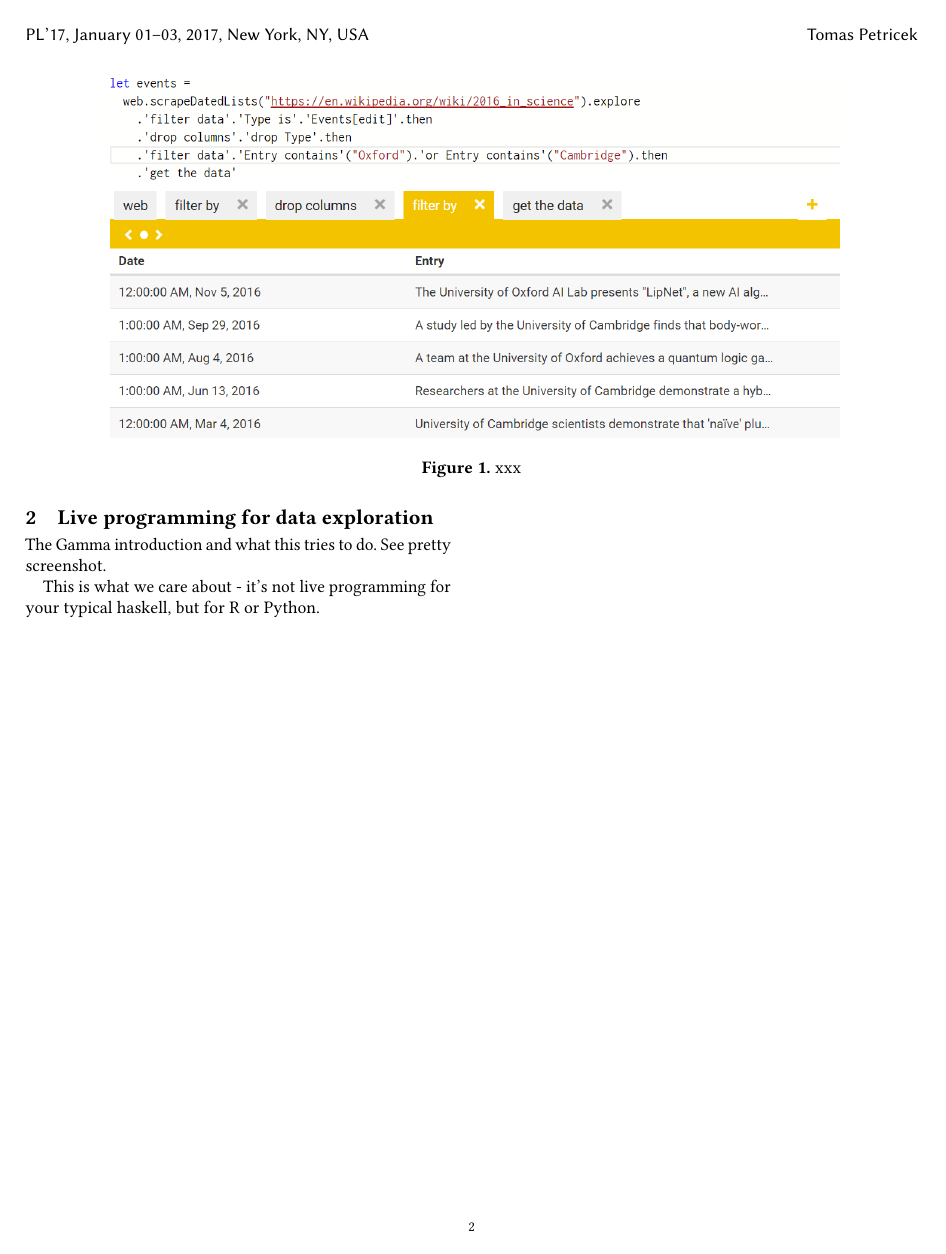
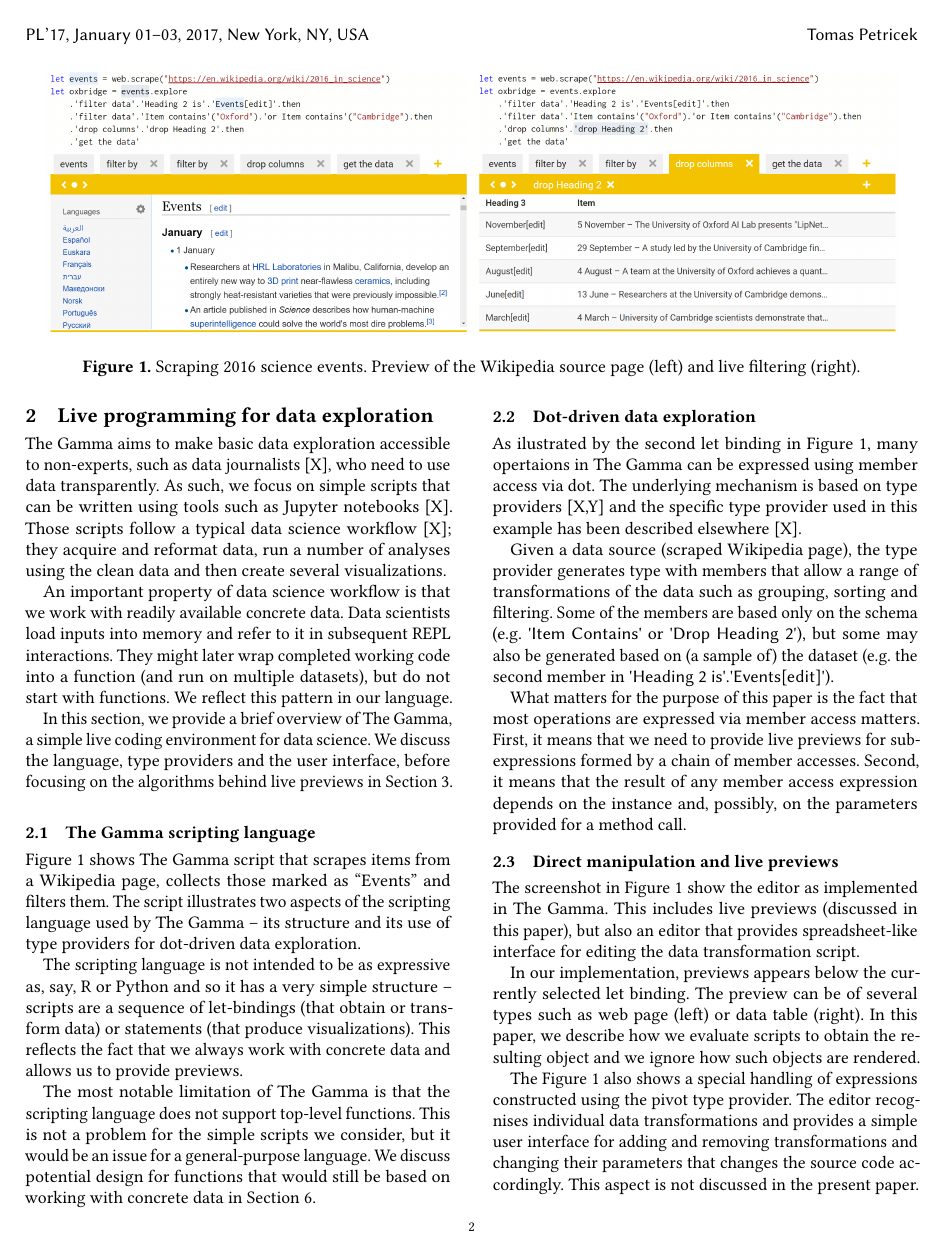
Before and after one commit to the-gamma/thegamma-publications, a LaTeX paper (live/paper.tex): page 2 of 8. The pictures show the PDF file live/paper.pdf that the author committed with the source.

Commit message:
Updating informal gamma intro

```diff
--- a/live/paper.tex
+++ b/live/paper.tex
@@ -161,24 +166,84 @@ foundations to the growing and important trend of text-based live coding environ
 % --------------------------------------------------------------------------------------------------
 
 \begin{figure*}
-\includegraphics[scale=0.45]{scrape.png}
-\caption{xxx}
+\includegraphics[scale=0.21]{wiki.png}
+\includegraphics[scale=0.21]{drop.png}
+\caption{Scraping 2016 science events. Preview of the Wikipedia source page (left) and live filtering (right).}
+\label{fig:thegamma}
 \end{figure*}
-
-\newpage
 
 % ==================================================================================================
 
 \section{Live programming for data exploration}
 \label{sec:live}
 
-The Gamma introduction and what this tries to do. See pretty screenshot.
+% https://cacm.acm.org/blogs/blog-cacm/169199-data-science-workflow-overview-and-challenges/fulltext
 
-This is what we care about - it's not live programming for your typical haskell,
-but for R or Python.
+The Gamma aims to make basic data exploration accessible to non-experts, such as data journalists [X], who
+need to use data transparently. As such, we focus on simple scripts that can be written using
+tools such as Jupyter notebooks~[X]. Those scripts follow a typical data science workflow [X];
+they acquire and reformat data, run a number of analyses using the clean data and then create
+several visualizations.
 
-\newpage
-~
+An important property of data science workflow is that we work with readily available concrete data.
+Data scientists load inputs into memory and refer to it in subsequent REPL interactions. They might
+later wrap completed working code into a function (and run on multiple datasets), but
+do not start with functions. We reflect this pattern in our language.
+
+In this section, we provide a brief overview of The Gamma, a simple live coding environment for
+data science. We discuss the language, type providers and the user interface,
+before focusing on the algorithms behind live previews in Section~\ref{sec:formal}.
+
+\subsection{The Gamma scripting language}
+Figure~\ref{fig:thegamma} shows The Gamma script that scrapes items from a Wikipedia page,
+collects those marked as ``Events'' and filters them. The script illustrates two aspects of the
+scripting language used by The Gamma -- its structure and its use of type providers for
+dot-driven data exploration.
+
+The scripting language is not intended to be as expressive as, say, R or Python and so it
+has a very simple structure -- scripts are a sequence of let-bindings (that obtain or transform
+data) or statements (that produce visualizations). This reflects the fact that we always work
+with concrete data and allows us to provide previews.
+
+The most notable limitation of The Gamma is that the scripting language does not support top-level
+functions. This is not a problem for the simple scripts we consider, but it would be an issue for
+a general-purpose language. We discuss potential design for functions that would still be based
+on working with concrete data in Section~\ref{sec:design}.
+
+\subsection{Dot-driven data exploration}
+
+As ilustrated by the second let binding in Figure~\ref{fig:thegamma}, many opertaions
+in The Gamma can be expressed using member access via dot. The underlying mechanism is based
+on type providers [X,Y] and the specific type provider used in this example has been described
+elsewhere [X].
+
+Given a data source (scraped Wikipedia page), the type provider generates type with members that allow
+a range of transformations of the data such as grouping, sorting and filtering. Some of the members
+are based only on the schema (e.g.~\ident{\textquotesingle Item Contains\textquotesingle} or
+\ident{\textquotesingle Drop Heading 2\textquotesingle}), but some may also be generated based
+on (a sample of) the dataset (e.g.~the second member in \ident{\textquotesingle Heading 2
+is\textquotesingle.\textquotesingle Events[edit]\textquotesingle}).
+
+What matters for the purpose of this paper is
+the fact that most operations are expressed via member access matters. First, it means
+that we need to provide live previews for sub-expressions formed by a chain of member accesses.
+Second, it means that the result of any member access expression depends on the instance and,
+possibly, on the parameters provided for a method call.
+
+\subsection{Direct manipulation and live previews}
+The screenshot in Figure~\ref{fig:thegamma} show the editor as implemented in The Gamma. This
+includes live previews (discussed in this paper), but also an editor that provides spreadsheet-like
+interface for editing the data transformation script.
+
+In our implementation, previews appears below the currently selected let binding.
+The preview can be of several types such as web page (left) or data table (right). In this paper,
+we describe how we evaluate scripts to obtain the resulting object and we ignore how such objects
+are rendered.
+
+The Figure~\ref{fig:thegamma} also shows a special handling of expressions constructed using the
+pivot type provider. The editor recognises individual data transformations and provides a simple
+user interface for adding and removing transformations and changing their parameters that changes
+the source code accordingly. This aspect is not discussed in the present paper.
 
 % ==================================================================================================
 
```
Also changed, not shown: live/drop.png (added), live/paper.pdf, live/scrape.png (deleted), live/wiki.png (added), live/paper.tex (30 more changed lines).
